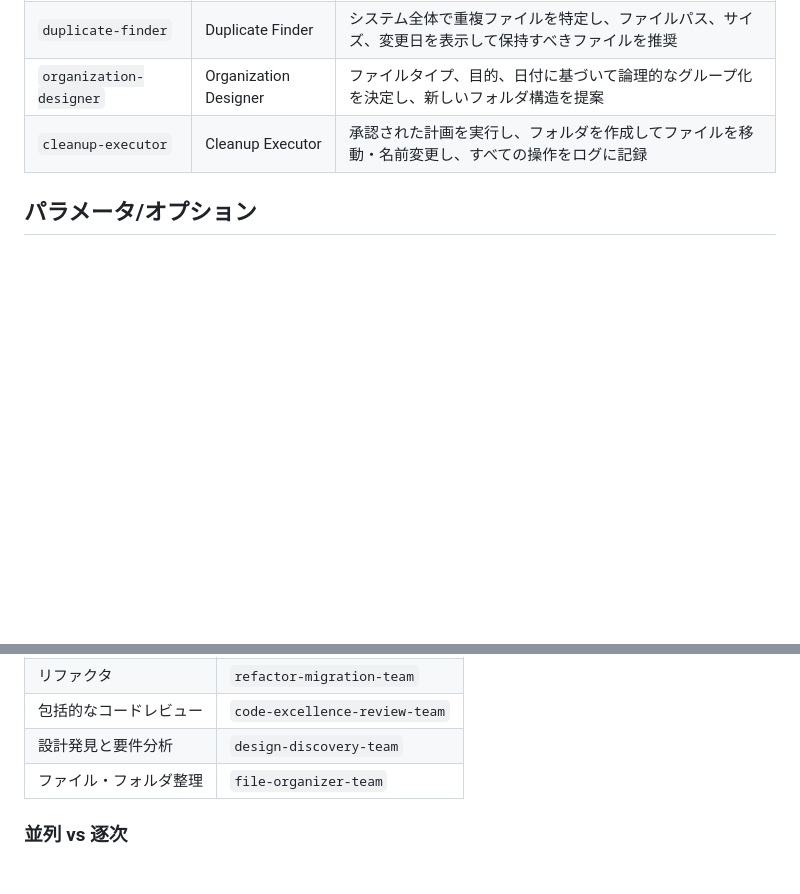
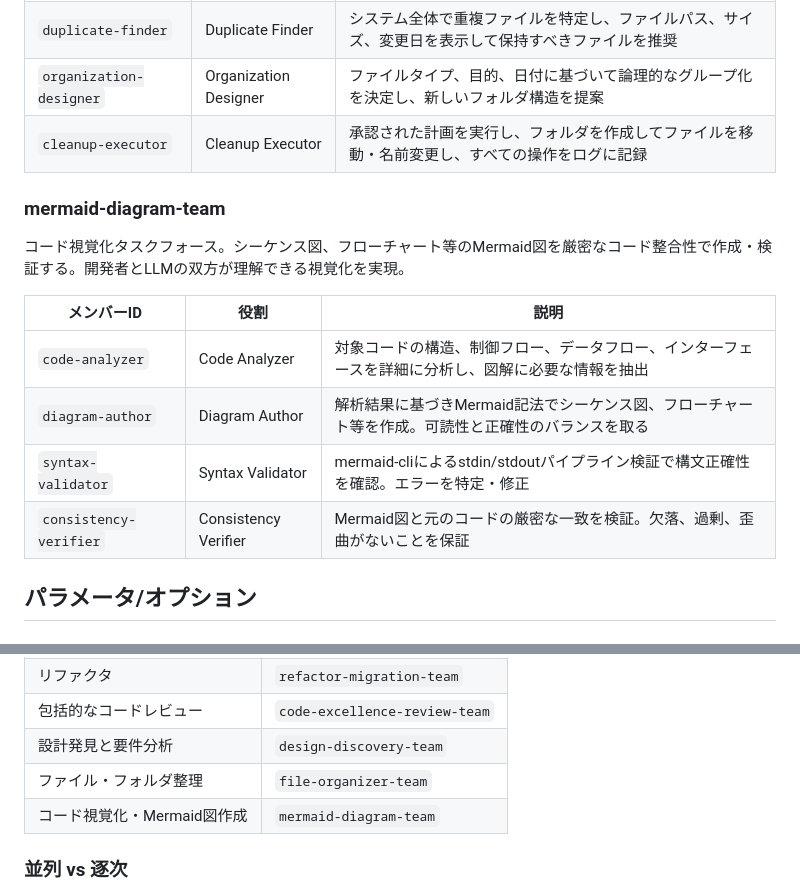
Before and after one commit to Mekann2904/mekann, a Markdown page: docs/02-user-guide/09-agent-teams.md, 2 parts joined by grey strips. Rendered like a GitHub page; blank space fills up the shorter version.

Commit message:
Add mermaid-diagram-team for code visualization
- 4-phase workflow: Code Analysis -> Diagram Author -> Syntax Validation -> Consistency Verification
- mermaid-cli only validation via stdin/stdout pipeline (no temp files)
- Iteration protocol with max 3 retries before escalation
- Strict code-diagram consistency requirement
- Output: Markdown with embedded mermaid code blocks

```diff
--- a/docs/02-user-guide/09-agent-teams.md
+++ b/docs/02-user-guide/09-agent-teams.md
@@ -189,6 +189,17 @@ README、運用ランブック、例示、簡潔な変更サマリーのため
 | `duplicate-finder` | Duplicate Finder | システム全体で重複ファイルを特定し、ファイルパス、サイズ、変更日を表示して保持すべきファイルを推奨 |
 | `organization-designer` | Organization Designer | ファイルタイプ、目的、日付に基づいて論理的なグループ化を決定し、新しいフォルダ構造を提案 |
 | `cleanup-executor` | Cleanup Executor | 承認された計画を実行し、フォルダを作成してファイルを移動・名前変更し、すべての操作をログに記録 |
+
+### mermaid-diagram-team
+
+コード視覚化タスクフォース。シーケンス図、フローチャート等のMermaid図を厳密なコード整合性で作成・検証する。開発者とLLMの双方が理解できる視覚化を実現。
+
+| メンバーID | 役割 | 説明 |
+|-----------|------|------|
+| `code-analyzer` | Code Analyzer | 対象コードの構造、制御フロー、データフロー、インターフェースを詳細に分析し、図解に必要な情報を抽出 |
+| `diagram-author` | Diagram Author | 解析結果に基づきMermaid記法でシーケンス図、フローチャート等を作成。可読性と正確性のバランスを取る |
+| `syntax-validator` | Syntax Validator | mermaid-cliによるstdin/stdoutパイプライン検証で構文正確性を確認。エラーを特定・修正 |
+| `consistency-verifier` | Consistency Verifier | Mermaid図と元のコードの厳密な一致を検証。欠落、過剰、歪曲がないことを保証 |
 
 ## パラメータ/オプション
 
@@ -465,6 +476,7 @@ Agent Team / Subagent runtime
 | 包括的なコードレビュー | `code-excellence-review-team` |
 | 設計発見と要件分析 | `design-discovery-team` |
 | ファイル・フォルダ整理 | `file-organizer-team` |
+| コード視覚化・Mermaid図作成 | `mermaid-diagram-team` |
 
 ### 並列 vs 逐次
 
```
Also changed, not shown: 1 other file.
